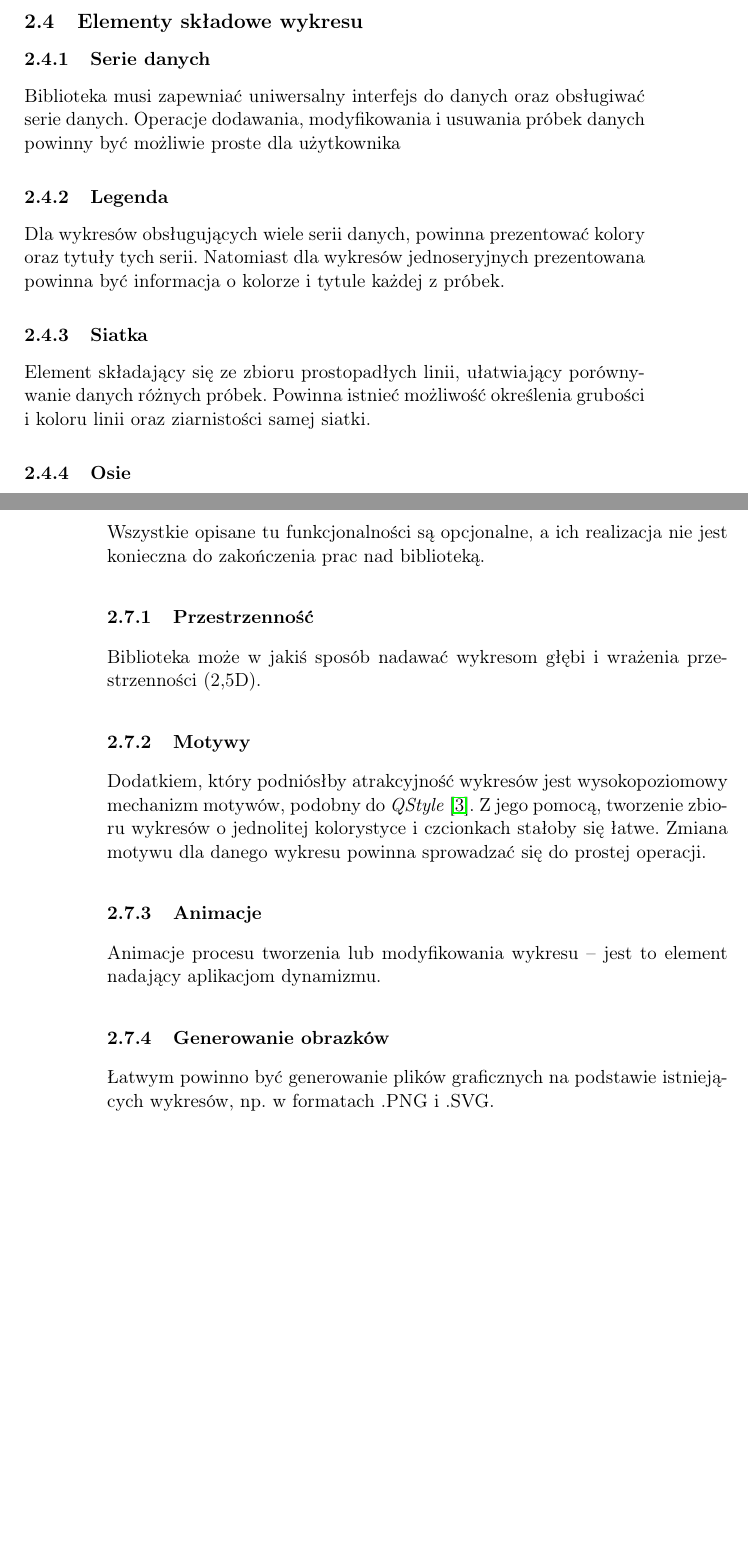
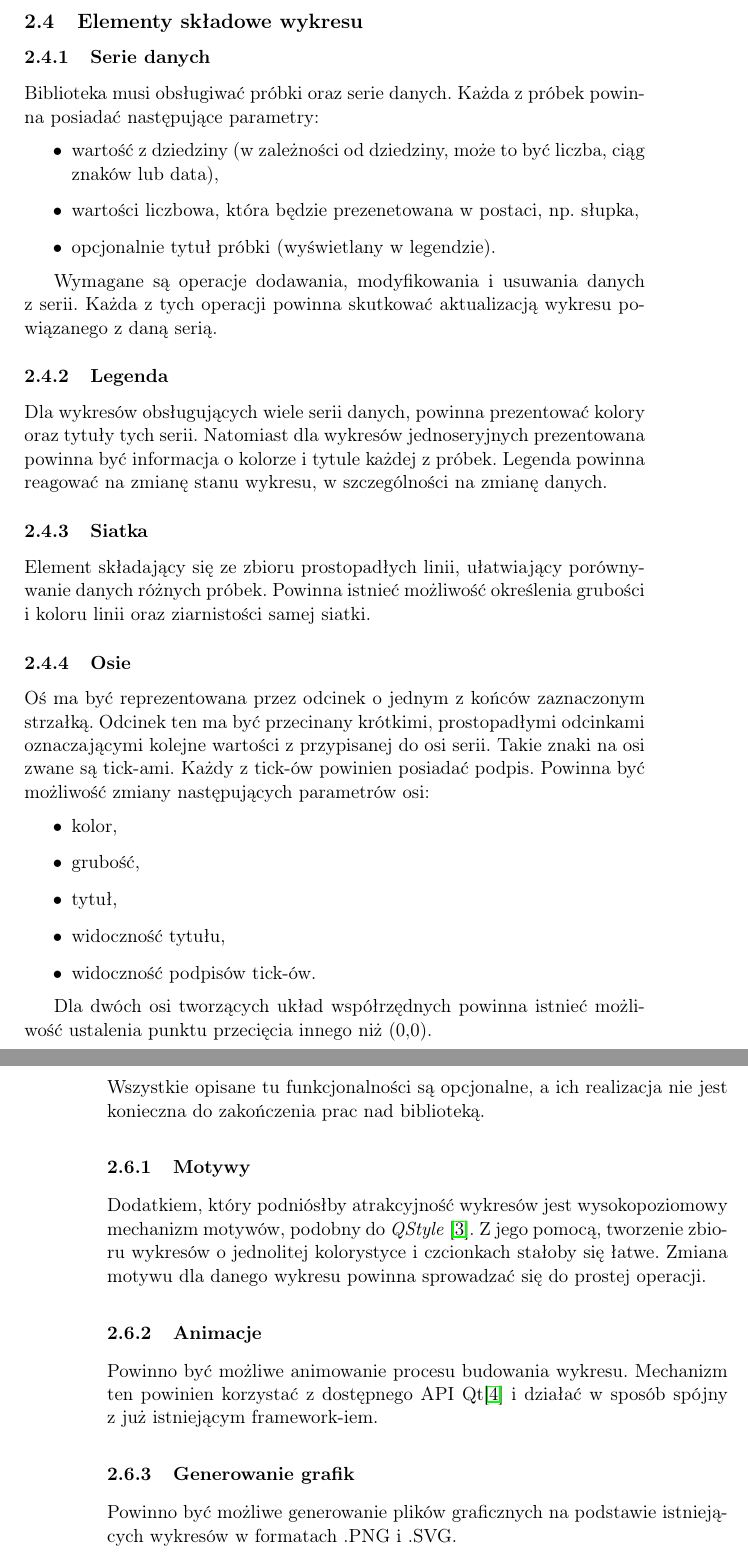
Before and after one commit to westpro4321/qt-west-charts, a LaTeX document (wiki/opis_wymagan/opis_wymagan.tex): two parts of pages 5 and 6 of 8, joined at a grey line, cut so that both start at the same text, the shorter picture padded with empty space. Compiled offline with pdfLaTeX.

Commit message:
Opis wymagań -- oby ostateczny

```diff
--- a/wiki/opis_wymagan/opis_wymagan.tex
+++ b/wiki/opis_wymagan/opis_wymagan.tex
@@ -126,10 +129,31 @@ Operacje, które powinny być dostępne dla wykresu kołowego:
 
 \subsection{Elementy składowe wykresu}
 \subsubsection{Serie danych}
-Biblioteka musi zapewniać uniwersalny interfejs do danych oraz obsługiwać serie danych. Operacje dodawania, modyfikowania i~usuwania próbek danych powinny być możliwie proste dla użytkownika
+Biblioteka musi obsługiwać próbki oraz serie danych. Każda z~próbek powinna posiadać następujące parametry:
+\begin{itemize}
+\item{wartość z~dziedziny (w~zależności od dziedziny, może to być liczba, ciąg znaków lub data),}
+\item{wartości liczbowa, która będzie prezenetowana w postaci, np. słupka,}
+\item{opcjonalnie tytuł próbki (wyświetlany w~legendzie).}
+\end{itemize}
+
+Wymagane są operacje dodawania, modyfikowania i~usuwania danych z~serii. Każda z tych operacji powinna skutkować aktualizacją wykresu powiązanego z~daną serią.
+
 \subsubsection{Legenda}
 Dla wykresów obsługujących wiele serii danych, powinna prezentować kolory oraz tytuły tych serii.
-Natomiast dla wykresów jednoseryjnych prezentowana powinna być informacja o kolorze i tytule każdej z próbek.
+Natomiast dla wykresów jednoseryjnych prezentowana powinna być informacja o kolorze i tytule każdej z próbek. Legenda powinna reagować na zmianę stanu wykresu, w~szczególności na zmianę danych.
+
 \subsubsection{Siatka}
 Element składający się ze zbioru prostopadłych linii, ułatwiający porównywanie danych różnych próbek. Powinna istnieć możliwość określenia grubości i~koloru linii oraz ziarnistości samej siatki.
+
 \subsubsection{Osie}
+Oś ma być reprezentowana przez odcinek o~jednym z~końców zaznaczonym strzałką. Odcinek ten ma być przecinany krótkimi, prostopadłymi odcinkami oznaczającymi kolejne wartości z przypisanej do osi serii. Takie znaki na osi zwane są tick-ami. Każdy z~tick-ów powinien posiadać podpis.
+Powinna być możliwość zmiany następujących parametrów osi:
+\begin{itemize}
+\item{kolor,}
+\item{grubość,}
+\item{tytuł,}
+\item{widoczność tytułu,}
+\item{widoczność podpisów tick-ów.}
+\end{itemize}
+
+Dla dwóch osi tworzących układ współrzędnych powinna istnieć możliwość ustalenia punktu przecięcia innego niż (0,0).
@@ -149,22 +170,17 @@ Interfejs dla klasycznego Qt powinien możliwie dobrze wpisywać się w styl Qt
 \subsubsection{Interfejs QML}
 Interfejs ten powinien spełniać paradygmaty programowania deklaratywnego.
 
-
-
 \subsection{Efekty graficzne}
 Wszystkie opisane tu funkcjonalności są opcjonalne, a~ich realizacja nie jest konieczna do zakończenia prac nad biblioteką.
-
-\subsubsection{Przestrzenność}
-Biblioteka może w~jakiś sposób nadawać wykresom głębi i~wrażenia przestrzenności (2,5D).
 
 \subsubsection{Motywy}
 Dodatkiem, który podniósłby atrakcyjność wykresów jest wysokopoziomowy mechanizm motywów, podobny do \textit{QStyle}~\cite{qstyle}. Z~jego pomocą, tworzenie zbioru wykresów o jednolitej kolorystyce i czcionkach stałoby się łatwe. Zmiana motywu dla danego wykresu powinna sprowadzać się do prostej operacji.
 
 \subsubsection{Animacje}
-Animacje procesu tworzenia lub modyfikowania wykresu -- jest to element nadający aplikacjom dynamizmu.
+Powinno być możliwe animowanie procesu budowania wykresu. Mechanizm ten powinien korzystać z~dostępnego API Qt\cite{qt-anim} i~działać w~sposób spójny z~już istniejącym framework-iem.
 
-\subsubsection{Generowanie obrazków}
-Łatwym powinno być generowanie plików graficznych na podstawie istniejących wykresów, np. w~formatach .PNG i~.SVG.
+\subsubsection{Generowanie grafik}
+Powinno być możliwe generowanie plików graficznych na podstawie istniejących wykresów w~formatach .PNG i~.SVG.
 
 
 
```
Also changed, not shown: wiki/opis_wymagan/opis_wymagan.tex (33 more changed lines).
